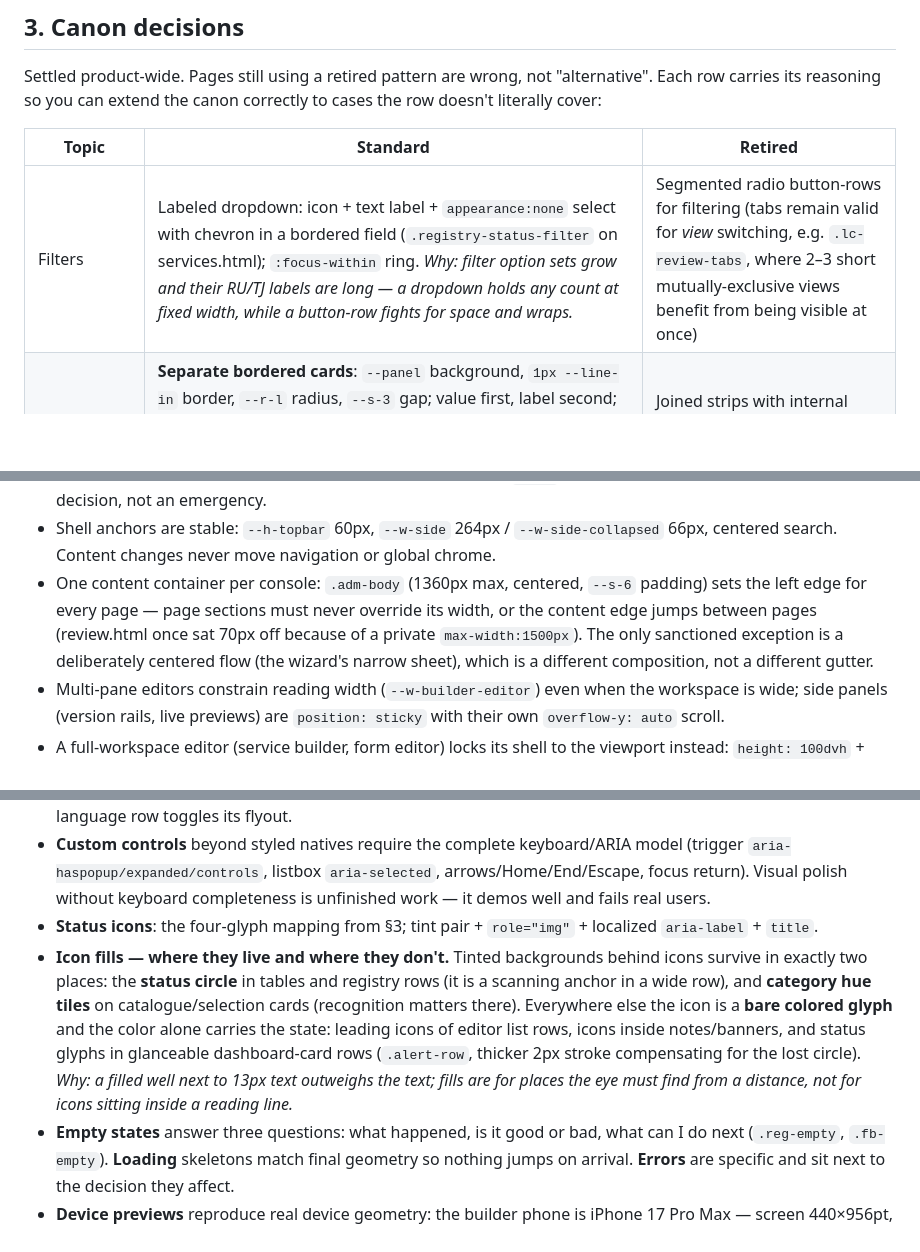
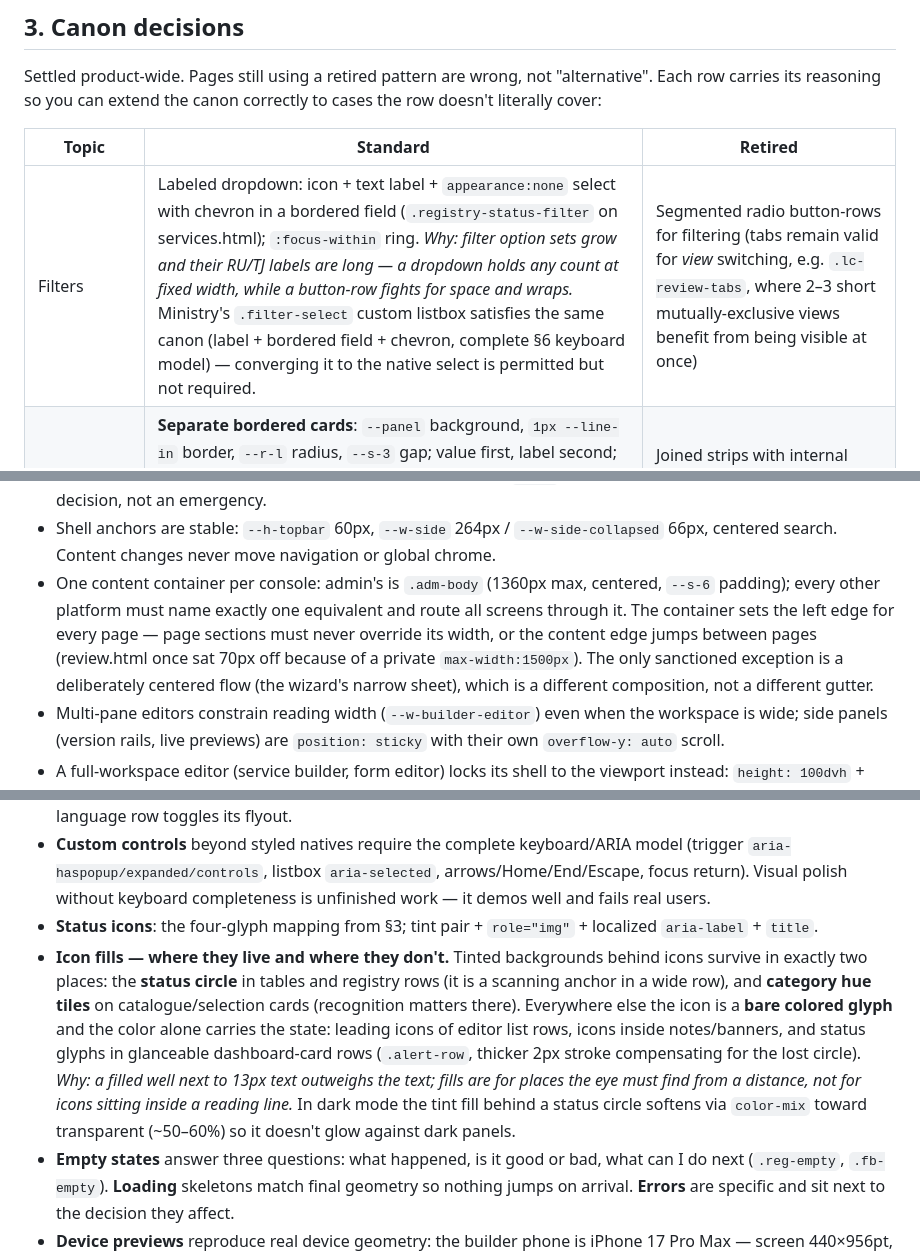
Before and after one commit to osimij/ekhizmat-overview, a Markdown page: docs/design-guide.md, 3 parts joined by grey strips. Drawn GitHub-style; blank space fills up the shorter version.

```diff
--- a/docs/design-guide.md
+++ b/docs/design-guide.md
@@ -70,7 +70,7 @@ Settled product-wide. Pages still using a retired pattern are wrong, not "altern
 
 | Topic | Standard | Retired |
 | --- | --- | --- |
-| Filters | Labeled dropdown: icon + text label + `appearance:none` select with chevron in a bordered field (`.registry-status-filter` on services.html); `:focus-within` ring. *Why: filter option sets grow and their RU/TJ labels are long — a dropdown holds any count at fixed width, while a button-row fights for space and wraps.* | Segmented radio button-rows for filtering (tabs remain valid for *view* switching, e.g. `.lc-review-tabs`, where 2–3 short mutually-exclusive views benefit from being visible at once) |
+| Filters | Labeled dropdown: icon + text label + `appearance:none` select with chevron in a bordered field (`.registry-status-filter` on services.html); `:focus-within` ring. *Why: filter option sets grow and their RU/TJ labels are long — a dropdown holds any count at fixed width, while a button-row fights for space and wraps.* Ministry's `.filter-select` custom listbox satisfies the same canon (label + bordered field + chevron, complete §6 keyboard model) — converging it to the native select is permitted but not required. | Segmented radio button-rows for filtering (tabs remain valid for *view* switching, e.g. `.lc-review-tabs`, where 2–3 short mutually-exclusive views benefit from being visible at once) |
 | KPI / stat cards | **Separate bordered cards**: `--panel` background, `1px --line-in` border, `--r-l` radius, `--s-3` gap; value first, label second; `tabular-nums`; when a stat filters a list it is a `<button>` with `aria-pressed` (`.dashboard-metrics`, `.reg-stats`). *Why: each stat is an independent fact — separate cards scan as units, reflow cleanly at any breakpoint, and value-first matches how operators read numbers.* | Joined strips with internal dividers; label-above-value order; icon tiles inside stat cards (decoration competing with the number) |
 | Status in repeated rows | `.status-icon` (28px round, tinted, `role="img"` + `aria-label` + `title`): success=check, info/in-progress=clock, draft/warning=edit, danger=x. *Why: in a dense list the status is a comparison signal, not prose — a tinted glyph carries it at a glance while the text lives in the accessible name where it belongs.* | Text status pills in dense rows (pills stay valid in detail headers where the status is the primary content of the view) |
 | Top bar | `60px`; page title left; search optically centered, `min(460px, 37vw)`; right side holds the **role slot only**. *Why: permanent chrome earns its place only with content that is global and per-page-relevant; everything else moved behind the profile.* | Per-page moon/sun theme toggle; language dropdown in the bar; avatar in the top bar |
@@ -155,7 +155,7 @@ The most common defect in unpolished pages is everything bold at once: 11–12px
 - Every flexible grid/flex child that may truncate gets `min-width: 0`. Use `minmax(0, 1fr)`, never bare `1fr`, for content tracks — grid's intrinsic minimum otherwise lets one long value widen the whole page.
 - Ellipsis only where the full value stays reachable (detail view, `title`, accessible name). Truncation is a layout decision, not an emergency.
 - Shell anchors are stable: `--h-topbar` 60px, `--w-side` 264px / `--w-side-collapsed` 66px, centered search. Content changes never move navigation or global chrome.
-- One content container per console: `.adm-body` (1360px max, centered, `--s-6` padding) sets the left edge for every page — page sections must never override its width, or the content edge jumps between pages (review.html once sat 70px off because of a private `max-width:1500px`). The only sanctioned exception is a deliberately centered flow (the wizard's narrow sheet), which is a different composition, not a different gutter.
+- One content container per console: admin's is `.adm-body` (1360px max, centered, `--s-6` padding); every other platform must name exactly one equivalent and route all screens through it. The container sets the left edge for every page — page sections must never override its width, or the content edge jumps between pages (review.html once sat 70px off because of a private `max-width:1500px`). The only sanctioned exception is a deliberately centered flow (the wizard's narrow sheet), which is a different composition, not a different gutter.
 - Multi-pane editors constrain reading width (`--w-builder-editor`) even when the workspace is wide; side panels (version rails, live previews) are `position: sticky` with their own `overflow-y: auto` scroll.
 - A full-workspace editor (service builder, form editor) locks its shell to the viewport instead: `height: 100dvh` + `overflow: hidden` on the shell, and every column becomes its own scroll region. Sticky is for panels inside a page that scrolls; shell-lock is for pages that *are* the app.
 
@@ -171,7 +171,7 @@ Canonical anatomy lives in `styleguide.html` and `docs/admin-component-map.md`;
 - **Profile popover** (`.adm-profile-pop`): identity card on top, hairline divider, then preferences (language flyout, three-state theme). Language row anatomy is label + current value + chevron, matching the workstation `.menu__row` — no leading globe and no empty icon well. Anchored to the sidebar user card or the editor avatar trigger; `--shadow-1` elevation on `--raised`; compact variant under the collapsed rail (globe only when the label hides); submenus position with `dd-right`/`dd-up` and keep a hover aim-bridge so diagonal pointer travel doesn't close the flyout. The trigger toggles closed, click-outside dismisses, Escape closes the top layer, and the language row toggles its flyout.
 - **Custom controls** beyond styled natives require the complete keyboard/ARIA model (trigger `aria-haspopup/expanded/controls`, listbox `aria-selected`, arrows/Home/End/Escape, focus return). Visual polish without keyboard completeness is unfinished work — it demos well and fails real users.
 - **Status icons**: the four-glyph mapping from §3; tint pair + `role="img"` + localized `aria-label` + `title`.
-- **Icon fills — where they live and where they don't.** Tinted backgrounds behind icons survive in exactly two places: the **status circle** in tables and registry rows (it is a scanning anchor in a wide row), and **category hue tiles** on catalogue/selection cards (recognition matters there). Everywhere else the icon is a **bare colored glyph** and the color alone carries the state: leading icons of editor list rows, icons inside notes/banners, and status glyphs in glanceable dashboard-card rows (`.alert-row`, thicker 2px stroke compensating for the lost circle). *Why: a filled well next to 13px text outweighs the text; fills are for places the eye must find from a distance, not for icons sitting inside a reading line.*
+- **Icon fills — where they live and where they don't.** Tinted backgrounds behind icons survive in exactly two places: the **status circle** in tables and registry rows (it is a scanning anchor in a wide row), and **category hue tiles** on catalogue/selection cards (recognition matters there). Everywhere else the icon is a **bare colored glyph** and the color alone carries the state: leading icons of editor list rows, icons inside notes/banners, and status glyphs in glanceable dashboard-card rows (`.alert-row`, thicker 2px stroke compensating for the lost circle). *Why: a filled well next to 13px text outweighs the text; fills are for places the eye must find from a distance, not for icons sitting inside a reading line.* In dark mode the tint fill behind a status circle softens via `color-mix` toward transparent (~50–60%) so it doesn't glow against dark panels.
 - **Empty states** answer three questions: what happened, is it good or bad, what can I do next (`.reg-empty`, `.fb-empty`). **Loading** skeletons match final geometry so nothing jumps on arrival. **Errors** are specific and sit next to the decision they affect.
 - **Device previews** reproduce real device geometry: the builder phone is iPhone 17 Pro Max — screen 440×956pt, 62pt display radius and Dynamic Island expressed as percentages of the screen so proportions hold at any width (see the `.pv-phone` comment in `apps/admin/app.css`). The chrome stays quiet: no fake OS status content, bezel color mixed toward the page background, caption *below* the device in small regular text. *Why: a preview sells trust in the builder — wrong proportions read as a toy.*
 
```
Also changed, not shown: other parts of docs/design-guide.md (+23 -3 lines).
